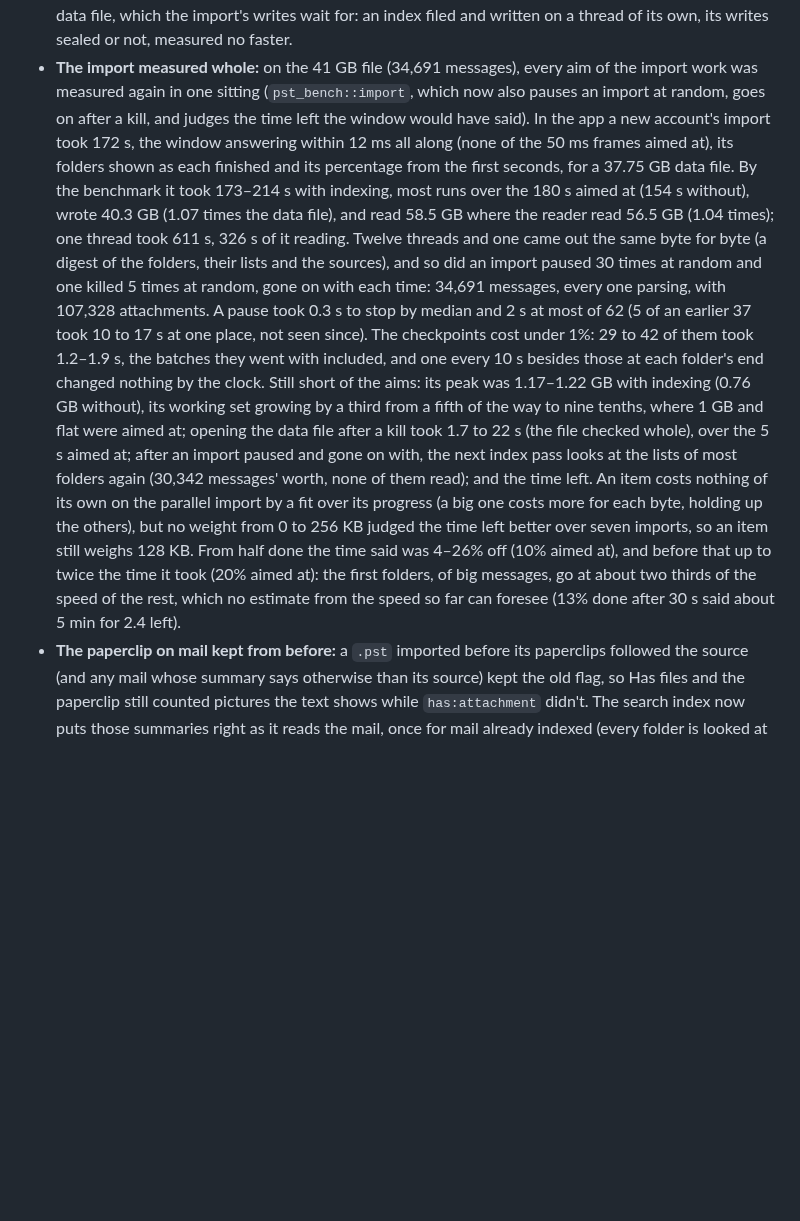
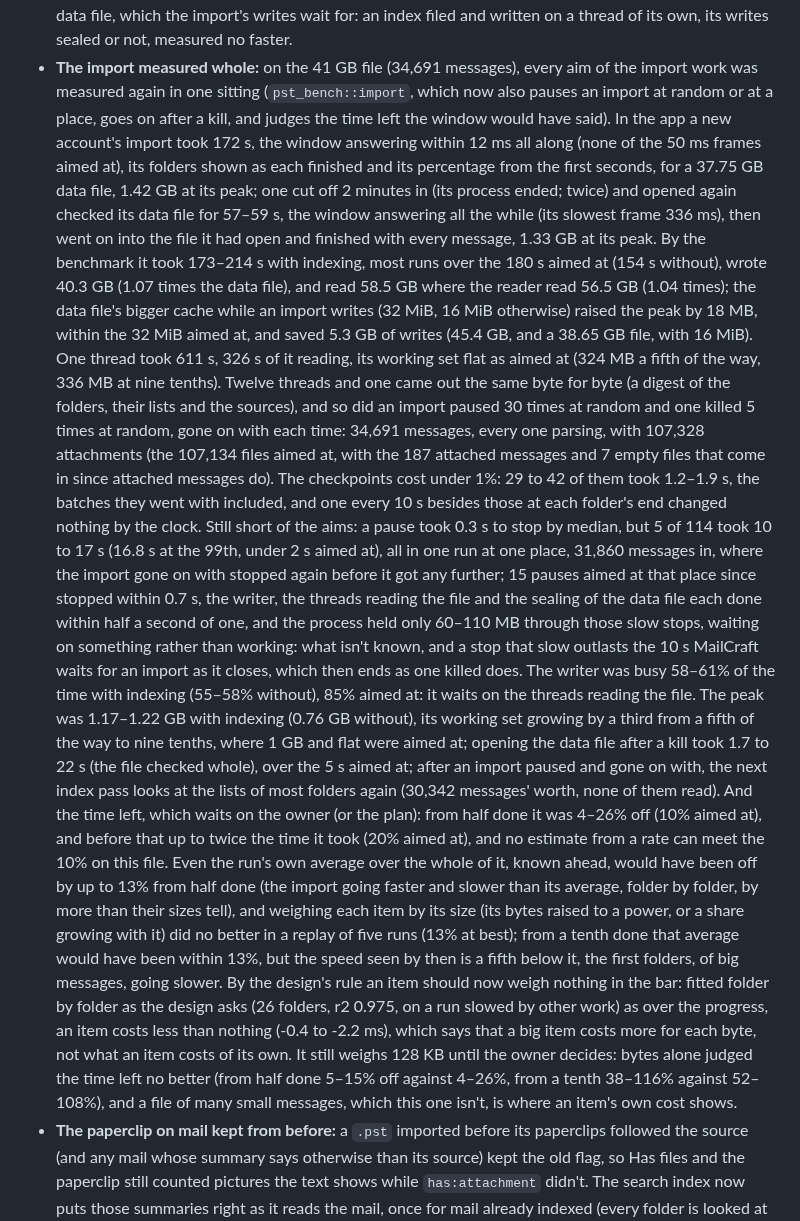
Before and after one commit to ZIDAN44/mailcraft, a Markdown page: docs/gaps.md, the part around the change. GitHub-like rendering; blank space fills up the shorter version.

Commit message:
Docs: state which import aims the full measurement misses
gaps.md now says the pause aim is not met (a few pauses took 10 to 17 s, cause open), the writer
was busy well under the aimed share, and no rate-based estimate meets the time-left aim. It also
adds the cache, memory and resume results that were left out.

Co-Authored-By: Claude Opus 5.5 <noreply@anthropic.com>

```diff
--- a/docs/gaps.md
+++ b/docs/gaps.md
@@ -1868,31 +1868,52 @@ Built on Remo Laubacher's pull requests #12–#16; what follows is where v0.29 e
   written on a thread of its own, its writes sealed or not, measured no faster.
 - **The import measured whole:** on the 41 GB file (34,691 messages), every aim of the import
   work was measured again in one sitting (`pst_bench::import`, which now also pauses an import
-  at random, goes on after a kill, and judges the time left the window would have said). In the
-  app a new account's import took 172 s, the window answering within 12 ms all along (none of
-  the 50 ms frames aimed at), its folders shown as each finished and its percentage from the
-  first seconds, for a 37.75 GB data file. By the benchmark it took 173–214 s with indexing,
-  most runs over the 180 s aimed at (154 s without), wrote 40.3 GB (1.07 times the data file), and read
-  58.5 GB where the reader read 56.5 GB (1.04 times); one thread took 611 s, 326 s of it
-  reading. Twelve threads and one came out the same byte for byte (a digest of the folders,
-  their lists and the sources), and so did an import paused 30 times at random and one
-  killed 5 times at random, gone on with each time: 34,691 messages, every one parsing, with
-  107,328 attachments. A pause took 0.3 s to stop by median and 2 s at most of 62 (5 of an
-  earlier 37 took 10 to 17 s at one place, not seen since). The checkpoints cost under 1%: 29
-  to 42 of them took 1.2–1.9 s, the batches they went with included, and one every 10 s
-  besides those at each folder's end changed nothing by the clock. Still short of the aims: its
-  peak was 1.17–1.22 GB with indexing (0.76 GB without), its working set growing by a third
+  at random or at a place, goes on after a kill, and judges the time left the window would have
+  said). In the app a new account's import took 172 s, the window answering within 12 ms all
+  along (none of the 50 ms frames aimed at), its folders shown as each finished and its
+  percentage from the first seconds, for a 37.75 GB data file, 1.42 GB at its peak; one cut off
+  2 minutes in (its process ended; twice) and opened again checked its data file for 57–59 s, the window
+  answering all the while (its slowest frame 336 ms), then went on into the file it had open and
+  finished with every message, 1.33 GB at its peak. By the benchmark it took 173–214 s with
+  indexing, most runs over the 180 s aimed at (154 s without), wrote 40.3 GB (1.07 times the
+  data file), and read 58.5 GB where the reader read 56.5 GB (1.04 times); the data file's bigger
+  cache while an import writes (32 MiB, 16 MiB otherwise) raised the peak by 18 MB, within the
+  32 MiB aimed at, and saved 5.3 GB of writes (45.4 GB, and a 38.65 GB file, with 16 MiB). One
+  thread took 611 s, 326 s of it reading, its working set flat as aimed at (324 MB a fifth of the
+  way, 336 MB at nine tenths). Twelve threads and one came out the same byte for byte (a digest
+  of the folders, their lists and the sources), and so did an import paused 30 times at random
+  and one killed 5 times at random, gone on with each time: 34,691 messages, every one parsing,
+  with 107,328 attachments (the 107,134 files aimed at, with the 187 attached messages and 7
+  empty files that come in since attached messages do). The checkpoints cost under 1%: 29 to 42
+  of them took 1.2–1.9 s, the batches they went with included, and one every 10 s besides those
+  at each folder's end changed nothing by the clock. Still short of the aims: a pause took 0.3 s
+  to stop by median, but 5 of 114 took 10 to 17 s (16.8 s at the 99th, under 2 s aimed at), all
+  in one run at one place, 31,860 messages in, where the import gone on with stopped again before
+  it got any further; 15 pauses aimed at that place since stopped within 0.7 s, the writer, the
+  threads reading the file and the sealing of the data file each done within half a second of
+  one, and the process held only 60–110 MB through those slow stops, waiting on something rather
+  than working: what isn't known, and a stop that slow outlasts the 10 s MailCraft waits for an
+  import as it closes, which then ends as one killed does. The writer was busy 58–61% of the
+  time with indexing (55–58% without), 85% aimed at: it waits on the threads reading the file.
+  The peak was 1.17–1.22 GB with indexing (0.76 GB without), its working set growing by a third
   from a fifth of the way to nine tenths, where 1 GB and flat were aimed at; opening the data
   file after a kill took 1.7 to 22 s (the file checked whole), over the 5 s aimed at; after an
   import paused and gone on with, the next index pass looks at the lists of most folders again
-  (30,342 messages' worth, none of them read); and the time left. An
-  item costs nothing of its own on the parallel import by a fit over its progress (a big one
-  costs more for each byte, holding up the others), but no weight from 0 to 256 KB judged the
-  time left better over seven imports, so an item still weighs 128 KB. From half done the time
-  said was 4–26% off (10% aimed at), and before that up to twice the time it took (20% aimed
-  at): the first folders, of big messages, go at about two thirds of the speed of the rest,
-  which no estimate from the speed so far can foresee (13% done after 30 s said about 5 min for
-  2.4 left).
+  (30,342 messages' worth, none of them read). And the time left, which waits on the owner (or
+  the plan): from half done it was 4–26% off (10% aimed at), and before that up to twice the
+  time it took (20% aimed at), and no estimate from a rate can meet the 10% on this file. Even
+  the run's own average over the whole of it, known ahead, would have been off by up to 13% from
+  half done (the import going faster and slower than its average, folder by folder, by more
+  than their sizes tell), and weighing each item by its size (its bytes raised to a power, or a
+  share growing with it) did no better in a replay of five runs (13% at best); from a tenth done
+  that average would have been within 13%, but the speed seen by then is a fifth below it, the
+  first folders, of big messages, going slower. By the design's rule an item should now weigh
+  nothing in the bar: fitted folder by folder as the design asks (26 folders, r2 0.975, on a run
+  slowed by other work) as over the progress, an item costs less than nothing (-0.4 to -2.2 ms),
+  which says that a big item costs more for each byte, not what an item costs of its own. It
+  still weighs 128 KB until the owner decides: bytes alone judged the time left no better (from
+  half done 5–15% off against 4–26%, from a tenth 38–116% against 52–108%), and a file of many
+  small messages, which this one isn't, is where an item's own cost shows.
 - **The paperclip on mail kept from before:** a `.pst` imported before its paperclips followed
   the source (and any mail whose summary says otherwise than its source) kept the old flag, so
   Has files and the paperclip still counted pictures the text shows while `has:attachment` didn't.
```
